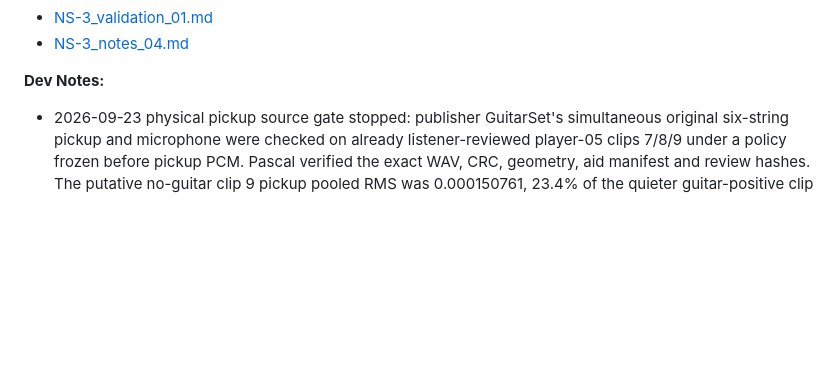
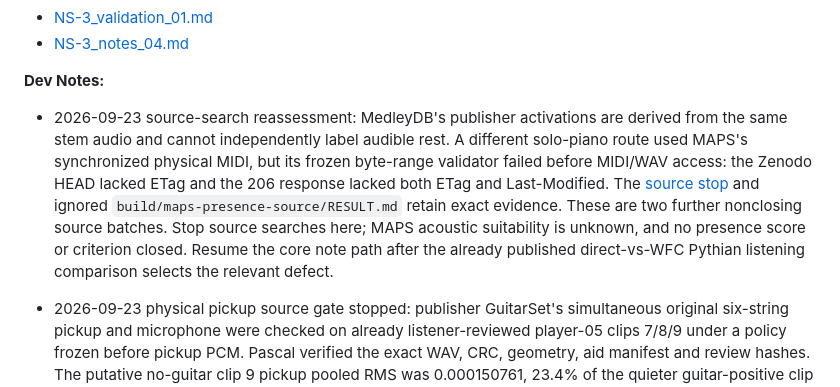
Before and after one commit to mr-highball/pythian, a Markdown page: docs/TODO/NS-3_notes_05.md, the part around the change. Drawn GitHub-style; blank space fills up the shorter version.

```diff
--- a/docs/TODO/NS-3_notes_05.md
+++ b/docs/TODO/NS-3_notes_05.md
@@ -74,6 +74,18 @@ held-out evidence after a policy change.
 - [NS-3_notes_04.md](DONE/NS-3_notes_04.md)
 
 **Dev Notes:**
+
+- 2026-09-23 source-search reassessment: MedleyDB's publisher activations are
+  derived from the same stem audio and cannot independently label audible rest.
+  A different solo-piano route used MAPS's synchronized physical MIDI, but its
+  frozen byte-range validator failed before MIDI/WAV access: the Zenodo HEAD
+  lacked ETag and the 206 response lacked both ETag and Last-Modified. The
+  [source stop](../PRESENCE.md#stem-supported-source-contribution-control--2026-09-23)
+  and ignored `build/maps-presence-source/RESULT.md` retain exact evidence.
+  These are two further nonclosing source batches. Stop source searches here;
+  MAPS acoustic suitability is unknown, and no presence score or criterion
+  closed. Resume the core note path after the already published direct-vs-WFC
+  Pythian listening comparison selects the relevant defect.
 
 - 2026-09-23 physical pickup source gate stopped: publisher GuitarSet's
   simultaneous original six-string pickup and microphone were checked on
```
Also changed, not shown: docs/PRESENCE.md (+17 -0 lines).
